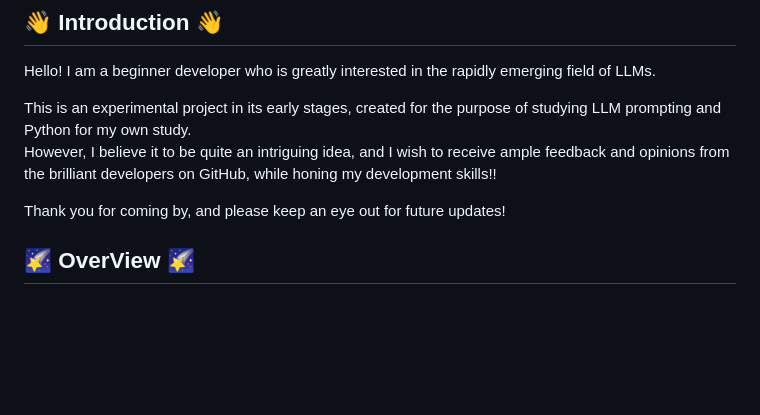
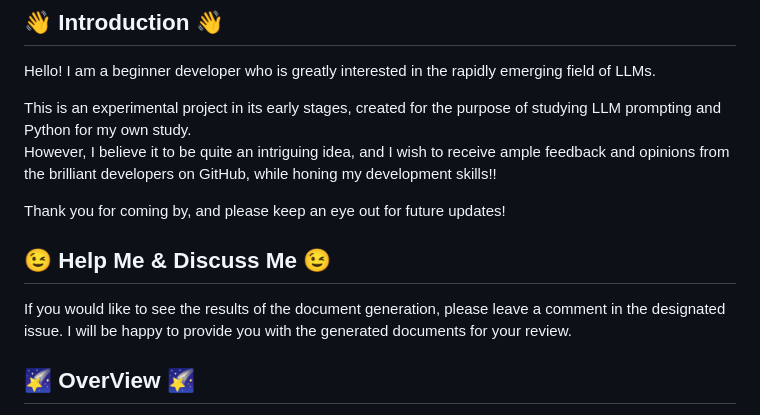
Before and after one commit to MIRACLE-cowf/Powerful-Auto-Researcher, a Markdown page: README.md, the part around the change. Rendered like a GitHub page; blank space fills up the shorter version.

```diff
--- a/README.md
+++ b/README.md
@@ -7,6 +7,9 @@ This is an experimental project in its early stages, created for the purpose of
 However, I believe it to be quite an intriguing idea, and I wish to receive ample feedback and opinions from the brilliant developers on GitHub, while honing my development skills!!
 
 Thank you for coming by, and please keep an eye out for future updates!
+
+## 😉 Help Me & Discuss Me 😉
+If you would like to see the results of the document generation, please leave a comment in the designated issue. I will be happy to provide you with the generated documents for your review.
 
 ## 🌠 OverView 🌠
 This project aims to build a more powerful RAG system powered by [LangChain](https://github.com/langchain-ai/langchain), [LangGraph](https://github.com/langchain-ai/langgraph), and [Anthropic](https://www.anthropic.com/).
```
